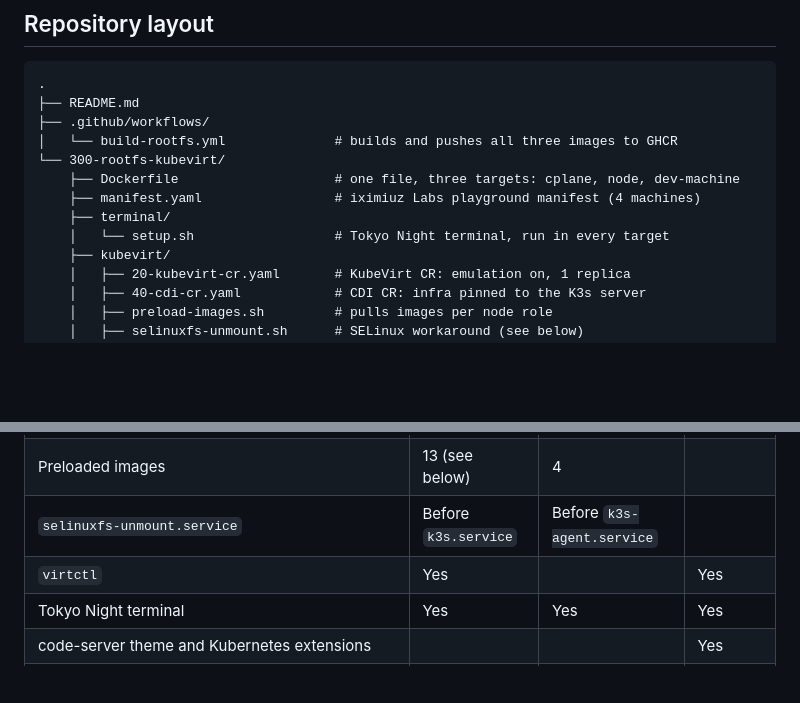
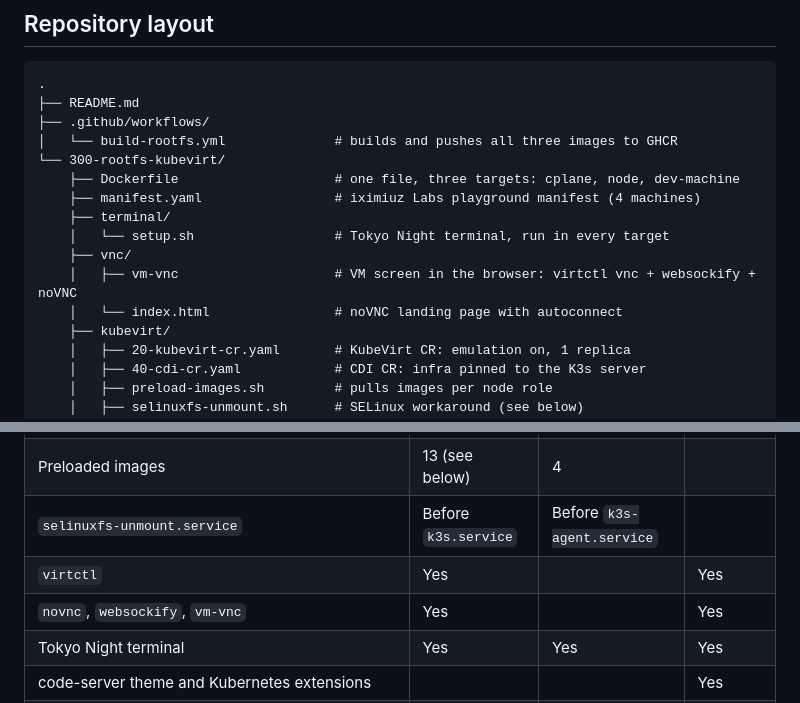
Before and after one commit to omkar-shelke25/iximiuz-kubevirt-playground, a Markdown page: README.md, 2 parts joined by grey strips. Rendered like a GitHub page; blank space fills up the shorter version.

```diff
--- a/README.md
+++ b/README.md
@@ -23,6 +23,9 @@ The layout matches the official iximiuz `k3s` playground: one dev machine with D
     ├── manifest.yaml                 # iximiuz Labs playground manifest (4 machines)
     ├── terminal/
     │   └── setup.sh                  # Tokyo Night terminal, run in every target
+    ├── vnc/
+    │   ├── vm-vnc                    # VM screen in the browser: virtctl vnc + websockify + noVNC
+    │   └── index.html                # noVNC landing page with autoconnect
     ├── kubevirt/
     │   ├── 20-kubevirt-cr.yaml       # KubeVirt CR: emulation on, 1 replica
     │   ├── 40-cdi-cr.yaml            # CDI CR: infra pinned to the K3s server
@@ -59,6 +62,7 @@ What each target adds on top of its base:
 | Preloaded images | 13 (see below) | 4 | |
 | `selinuxfs-unmount.service` | Before `k3s.service` | Before `k3s-agent.service` | |
 | `virtctl` | Yes | | Yes |
+| `novnc`, `websockify`, `vm-vnc` | Yes | | Yes |
 | Tokyo Night terminal | Yes | Yes | Yes |
 | code-server theme and Kubernetes extensions | | | Yes |
 | `~/testvm.yaml` and welcome banner | | | Yes |
```
Also changed, not shown: other parts of README.md (+32 -0 lines).
